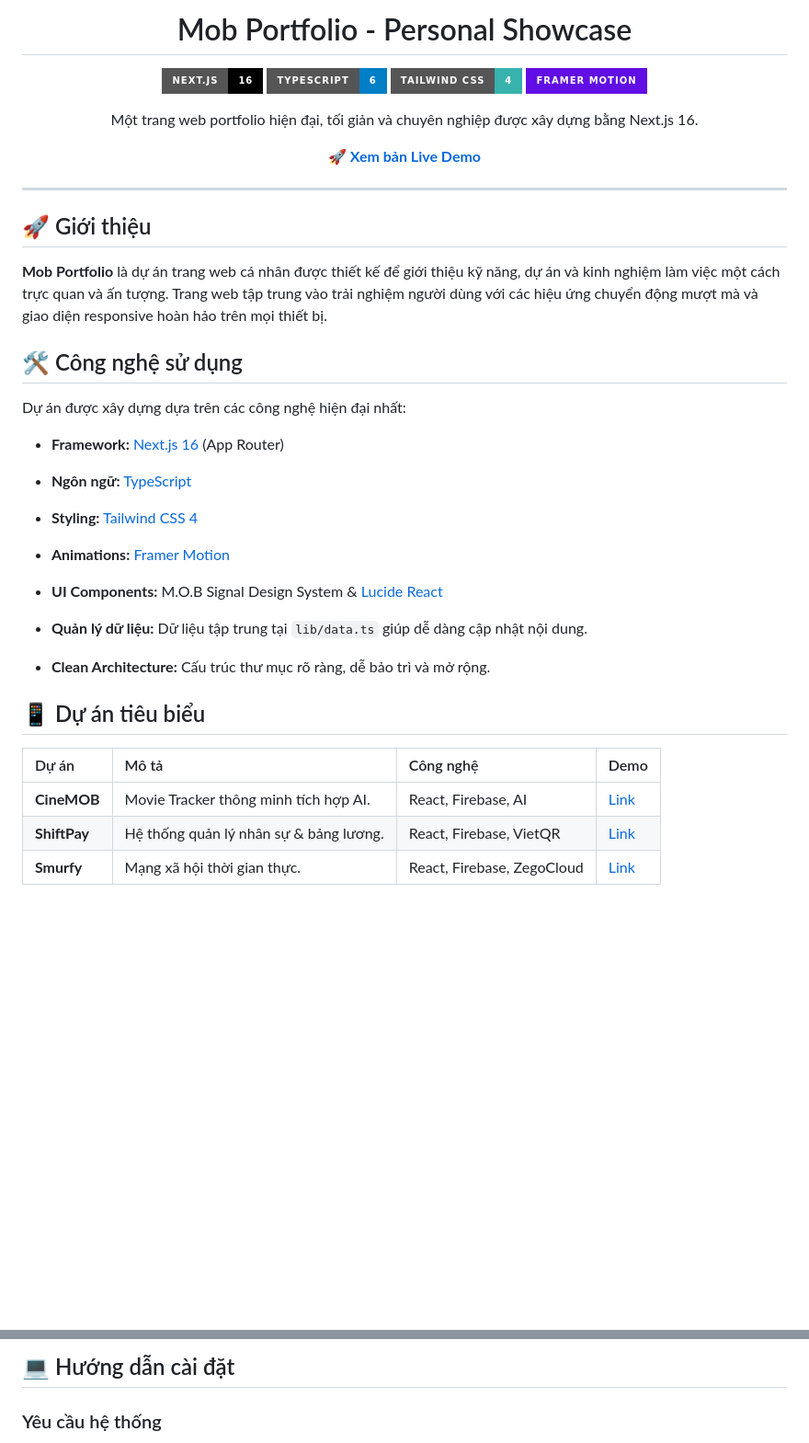
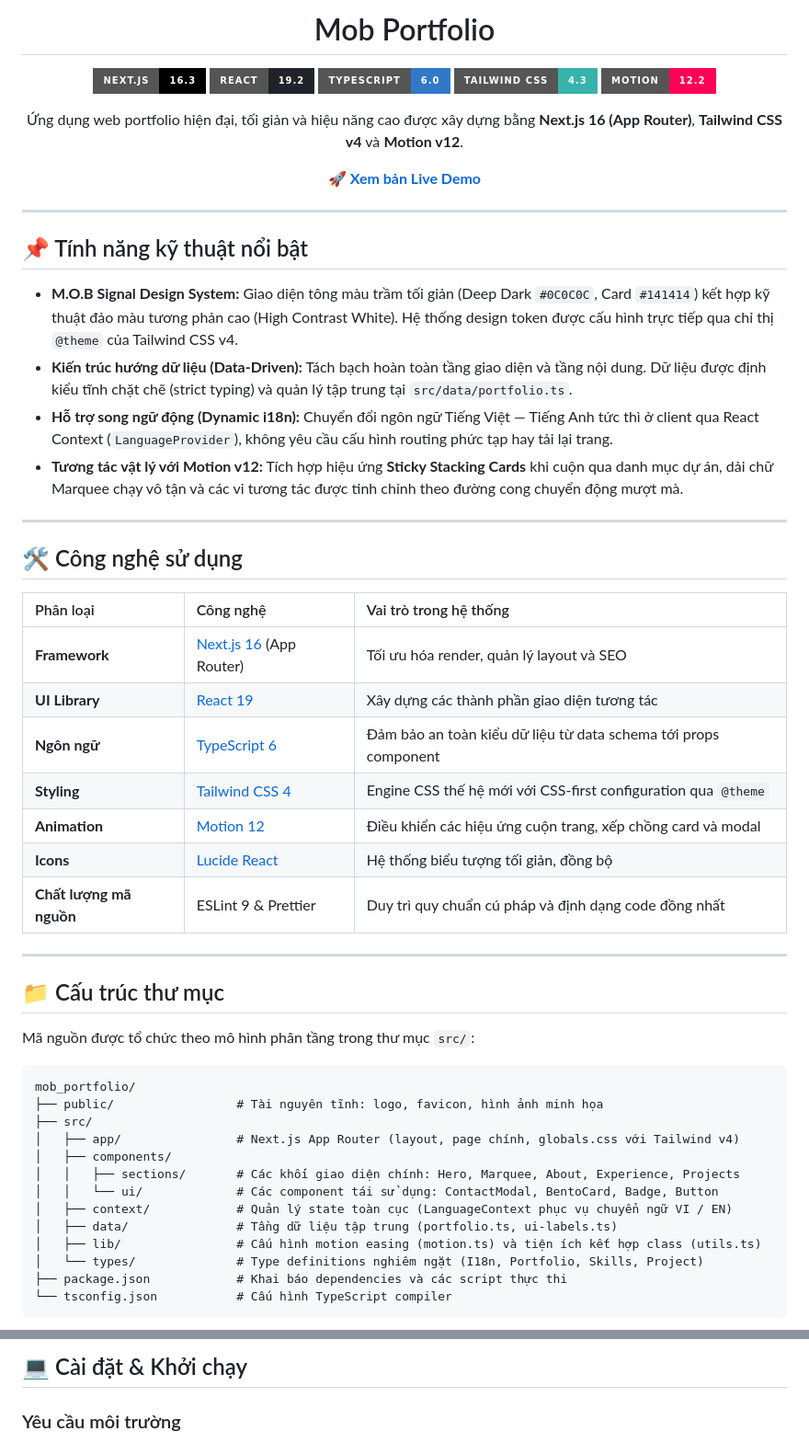
Before and after one commit to dexter826/mob_portfolio, a Markdown page: README.md, 2 parts joined by grey strips. Shown at 92% size. Drawn GitHub-style; badges without logos; blank space fills up the shorter version.

Commit message:
docs: update project documentation in README.md

````diff
--- a/README.md
+++ b/README.md
@@ -3,43 +3,65 @@
 
-  <h1>Mob Portfolio - Personal Showcase</h1>
+  <h1>Mob Portfolio</h1>
 
   <p>
-    <img src="https://img.shields.io/badge/Next.js-16-black?style=for-the-badge&logo=next.js" alt="Next.js" />
-    <img src="https://img.shields.io/badge/TypeScript-6-blue?style=for-the-badge&logo=typescript" alt="TypeScript" />
-    <img src="https://img.shields.io/badge/Tailwind_CSS-4-38B2AC?style=for-the-badge&logo=tailwind-css" alt="Tailwind CSS" />
-    <img src="https://img.shields.io/badge/Framer_Motion-600EE4?style=for-the-badge&logo=framer" alt="Framer Motion" />
+    <a href="https://nextjs.org/"><img src="https://img.shields.io/badge/Next.js-16.3-black?style=for-the-badge&logo=next.js" alt="Next.js" /></a>
+    <a href="https://react.dev/"><img src="https://img.shields.io/badge/React-19.2-20232A?style=for-the-badge&logo=react" alt="React" /></a>
+    <a href="https://www.typescriptlang.org/"><img src="https://img.shields.io/badge/TypeScript-6.0-3178C6?style=for-the-badge&logo=typescript" alt="TypeScript" /></a>
+    <a href="https://tailwindcss.com/"><img src="https://img.shields.io/badge/Tailwind_CSS-4.3-38B2AC?style=for-the-badge&logo=tailwind-css" alt="Tailwind CSS" /></a>
+    <a href="https://motion.dev/"><img src="https://img.shields.io/badge/Motion-12.2-FF0055?style=for-the-badge&logo=framer" alt="Motion" /></a>
   </p>
 
-  <p>Một trang web portfolio hiện đại, tối giản và chuyên nghiệp được xây dựng bằng Next.js 16.</p>
+  <p>
+    Ứng dụng web portfolio hiện đại, tối giản và hiệu năng cao được xây dựng bằng <strong>Next.js 16 (App Router)</strong>, <strong>Tailwind CSS v4</strong> và <strong>Motion v12</strong>.
+  </p>
 
-<a href="https://mob-portfolio-sand.vercel.app/" target="_blank" rel="noopener noreferrer"><strong>🚀 Xem bản Live Demo</strong></a>
-
+  <p>
+    <a href="https://mob-portfolio-sand.vercel.app/" target="_blank" rel="noopener noreferrer"><strong>🚀 Xem bản Live Demo</strong></a>
+  </p>
 </div>
 
 ---
 
-## 🚀 Giới thiệu
+## 📌 Tính năng kỹ thuật nổi bật
 
-**Mob Portfolio** là dự án trang web cá nhân được thiết kế để giới thiệu kỹ năng, dự án và kinh nghiệm làm việc một cách trực quan và ấn tượng. Trang web tập trung vào trải nghiệm người dùng với các hiệu ứng chuyển động mượt mà và giao diện responsive hoàn hảo trên mọi thiết bị.
+- **M.O.B Signal Design System:** Giao diện tông màu trầm tối giản (Deep Dark `#0C0C0C`, Card `#141414`) kết hợp kỹ thuật đảo màu tương phản cao (High Contrast White). Hệ thống design token được cấu hình trực tiếp qua chỉ thị `@theme` của Tailwind CSS v4.
+- **Kiến trúc hướng dữ liệu (Data-Driven):** Tách bạch hoàn toàn tầng giao diện và tầng nội dung. Dữ liệu được định kiểu tĩnh chặt chẽ (strict typing) và quản lý tập trung tại `src/data/portfolio.ts`.
+- **Hỗ trợ song ngữ động (Dynamic i18n):** Chuyển đổi ngôn ngữ Tiếng Việt — Tiếng Anh tức thì ở client qua React Context (`LanguageProvider`), không yêu cầu cấu hình routing phức tạp hay tải lại trang.
+- **Tương tác vật lý với Motion v12:** Tích hợp hiệu ứng **Sticky Stacking Cards** khi cuộn qua danh mục dự án, dải chữ Marquee chạy vô tận và các vi tương tác được tinh chỉnh theo đường cong chuyển động mượt mà.
+
+---
 
 ## 🛠️ Công nghệ sử dụng
 
-Dự án được xây dựng dựa trên các công nghệ hiện đại nhất:
+| Phân loại               | Công nghệ                                       | Vai trò trong hệ thống                                          |
+| :---------------------- | :---------------------------------------------- | :-------------------------------------------------------------- |
+| **Framework**           | [Next.js 16](https://nextjs.org/) (App Router)  | Tối ưu hóa render, quản lý layout và SEO                        |
+| **UI Library**          | [React 19](https://react.dev/)                  | Xây dựng các thành phần giao diện tương tác                     |
+| **Ngôn ngữ**            | [TypeScript 6](https://www.typescriptlang.org/) | Đảm bảo an toàn kiểu dữ liệu từ data schema tới props component |
+| **Styling**             | [Tailwind CSS 4](https://tailwindcss.com/)      | Engine CSS thế hệ mới với CSS-first configuration qua `@theme`  |
+| **Animation**           | [Motion 12](https://motion.dev/)                | Điều khiển các hiệu ứng cuộn trang, xếp chồng card và modal     |
+| **Icons**               | [Lucide React](https://lucide.dev/)             | Hệ thống biểu tượng tối giản, đồng bộ                           |
+| **Chất lượng mã nguồn** | ESLint 9 & Prettier                             | Duy trì quy chuẩn cú pháp và định dạng code đồng nhất           |
 
-- **Framework:** <a href="https://nextjs.org/" target="_blank">Next.js 16</a> (App Router)
-- **Ngôn ngữ:** <a href="https://www.typescriptlang.org/" target="_blank">TypeScript</a>
-- **Styling:** <a href="https://tailwindcss.com/" target="_blank">Tailwind CSS 4</a>
-- **Animations:** <a href="https://www.framer.com/motion/" target="_blank">Framer Motion</a>
-- **UI Components:** M.O.B Signal Design System & <a href="https://lucide.dev/" target="_blank">Lucide React</a>
-- **Quản lý dữ liệu:** Dữ liệu tập trung tại `lib/data.ts` giúp dễ dàng cập nhật nội dung.
+---
 
-- **Clean Architecture:** Cấu trúc thư mục rõ ràng, dễ bảo trì và mở rộng.
+## 📁 Cấu trúc thư mục
 
-## 📱 Dự án tiêu biểu
+Mã nguồn được tổ chức theo mô hình phân tầng trong thư mục `src/`:
 
-| Dự án        | Mô tả                                  | Công nghệ                  | Demo                                                                          |
-| :----------- | :------------------------------------- | :------------------------- | :---------------------------------------------------------------------------- |
-| **CineMOB**  | Movie Tracker thông minh tích hợp AI.  | React, Firebase, AI        | <a href="https://cinematrics-e0231.firebaseapp.com/" target="_blank">Link</a> |
-| **ShiftPay** | Hệ thống quản lý nhân sự & bảng lương. | React, Firebase, VietQR    | <a href="https://at-shiftpay.web.app/" target="_blank">Link</a>               |
-| **Smurfy**   | Mạng xã hội thời gian thực.            | React, Firebase, ZegoCloud | <a href="https://smurfy-138c1.web.app/" target="_blank">Link</a>              |
+```text
+mob_portfolio/
+├── public/                 # Tài nguyên tĩnh: logo, favicon, hình ảnh minh họa
+├── src/
+│   ├── app/                # Next.js App Router (layout, page chính, globals.css với Tailwind v4)
+│   ├── components/
+│   │   ├── sections/       # Các khối giao diện chính: Hero, Marquee, About, Experience, Projects
+│   │   └── ui/             # Các component tái sử dụng: ContactModal, BentoCard, Badge, Button
+│   ├── context/            # Quản lý state toàn cục (LanguageContext phục vụ chuyển ngữ VI / EN)
+│   ├── data/               # Tầng dữ liệu tập trung (portfolio.ts, ui-labels.ts)
+│   ├── lib/                # Cấu hình motion easing (motion.ts) và tiện ích kết hợp class (utils.ts)
+│   └── types/              # Type definitions nghiêm ngặt (I18n, Portfolio, Skills, Project)
+├── package.json            # Khai báo dependencies và các script thực thi
+└── tsconfig.json           # Cấu hình TypeScript compiler
+```
 
@@ -51,5 +69,5 @@ Dự án được xây dựng dựa trên các công nghệ hiện đại nhất
 
-## 💻 Hướng dẫn cài đặt
+## 💻 Cài đặt & Khởi chạy
 
-### Yêu cầu hệ thống
+### Yêu cầu môi trường
 
````
Also changed, not shown: other parts of README.md (+28 -27 lines).
